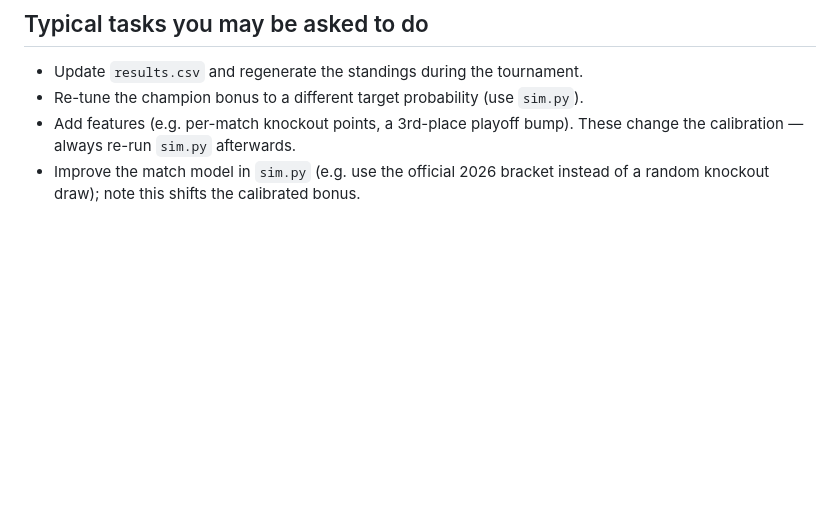
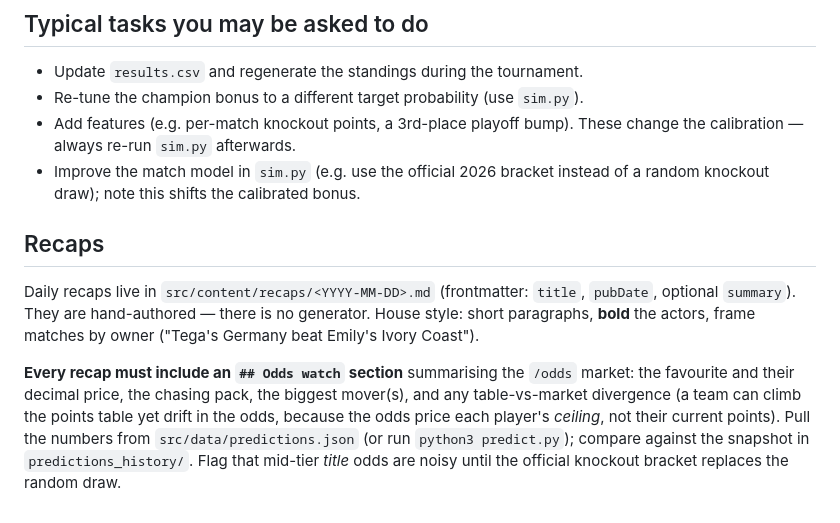
Before and after one commit to rjeans/wc2026-sweepstake, a Markdown page: CLAUDE.md, the part around the change. GitHub-like rendering; blank space fills up the shorter version.

Commit message:
recap: 2026-06-21 + standing "Odds watch" section in recaps
Adds the 21 Jun recap (Germany 2-1, Netherlands 5-1; Tega 2nd, Pete 3rd)
and documents in CLAUDE.md that every recap must carry an ## Odds watch
summary of the /odds market.

Co-Authored-By: Claude Opus 4.8 (1M context) <noreply@anthropic.com>

```diff
--- a/CLAUDE.md
+++ b/CLAUDE.md
@@ -80,3 +80,19 @@ make group points heavier or the title "guaranteed", explain the consequence
   change the calibration — always re-run `sim.py` afterwards.
 - Improve the match model in `sim.py` (e.g. use the official 2026 bracket instead
   of a random knockout draw); note this shifts the calibrated bonus.
+
+## Recaps
+
+Daily recaps live in `src/content/recaps/<YYYY-MM-DD>.md` (frontmatter:
+`title`, `pubDate`, optional `summary`). They are hand-authored — there is no
+generator. House style: short paragraphs, **bold** the actors, frame matches by
+owner ("Tega's Germany beat Emily's Ivory Coast").
+
+**Every recap must include an `## Odds watch` section** summarising the `/odds`
+market: the favourite and their decimal price, the chasing pack, the biggest
+mover(s), and any table-vs-market divergence (a team can climb the points table
+yet drift in the odds, because the odds price each player's *ceiling*, not their
+current points). Pull the numbers from `src/data/predictions.json` (or run
+`python3 predict.py`); compare against the snapshot in `predictions_history/`.
+Flag that mid-tier *title* odds are noisy until the official knockout bracket
+replaces the random draw.
```
Also changed, not shown: 1 other file.
